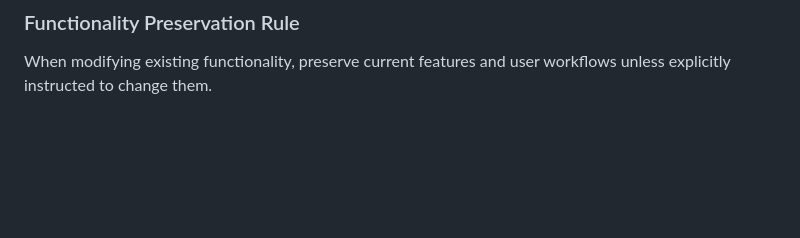
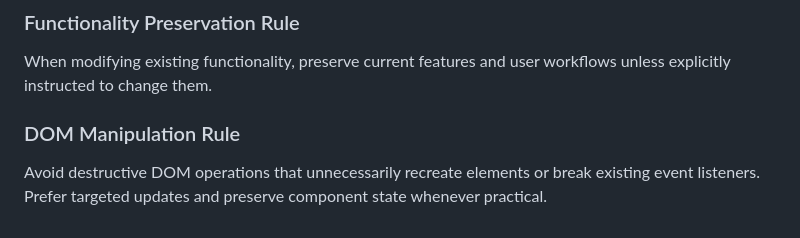
Before and after one commit to yidaw123/watch-on-repeat, a Markdown page: .agents/AGENTS.md, the part around the change. GitHub-like rendering; blank space fills up the shorter version.

Commit message:
Add agent rule for safe DOM manipulation

```diff
--- a/.agents/AGENTS.md
+++ b/.agents/AGENTS.md
@@ -44,3 +44,6 @@ Every new UI feature must be verified on desktop and mobile layouts before being
 
 ### Functionality Preservation Rule
 When modifying existing functionality, preserve current features and user workflows unless explicitly instructed to change them.
+
+### DOM Manipulation Rule
+Avoid destructive DOM operations that unnecessarily recreate elements or break existing event listeners. Prefer targeted updates and preserve component state whenever practical.
```
